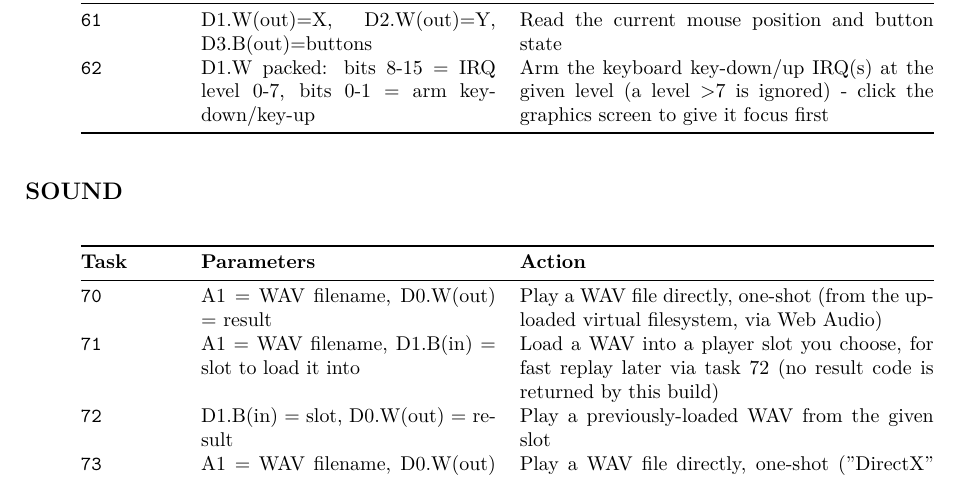
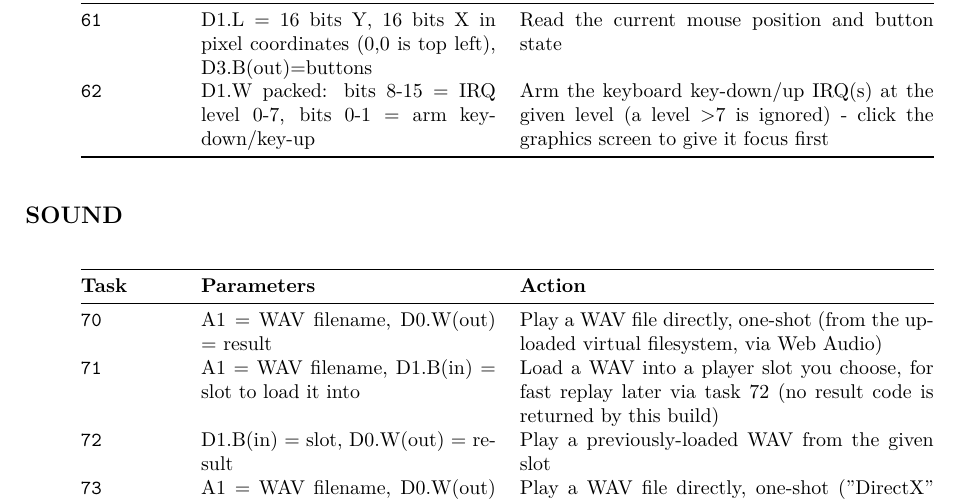
Before and after one commit to aburguera/EASY68K-WEB, a LaTeX document (docs/trap15_reference.tex, which reads docs/trap15_body.tex): part of page 4 of 5, cut so that both start at the same text. Compiled offline with XeLaTeX.

Commit message:
Update trap15_body.tex
Corrección de la documentación del TRAP 61

```diff
--- a/docs/trap15_body.tex
+++ b/docs/trap15_body.tex
@@ -81,7 +81,7 @@
 \midrule
 \endhead
 \ttfamily 60 & D1.W packed: bits 8-15 = IRQ level 0-7, bits 0-2 = arm button-down/button-up/move & Arm the mouse button-down/up/move IRQ(s) at the given level (a level >7 is ignored) - click the graphics screen to give it focus first \\
-\ttfamily 61 & D1.W(out)=X, D2.W(out)=Y, D3.B(out)=buttons & Read the current mouse position and button state \\
+\ttfamily 61 & D1.L = 16 bits Y, 16 bits X in pixel coordinates (0,0 is top left), D3.B(out)=buttons & Read the current mouse position and button state \\
 \ttfamily 62 & D1.W packed: bits 8-15 = IRQ level 0-7, bits 0-1 = arm key-down/key-up & Arm the keyboard key-down/up IRQ(s) at the given level (a level >7 is ignored) - click the graphics screen to give it focus first \\
 \bottomrule
 \end{longtable}
```
